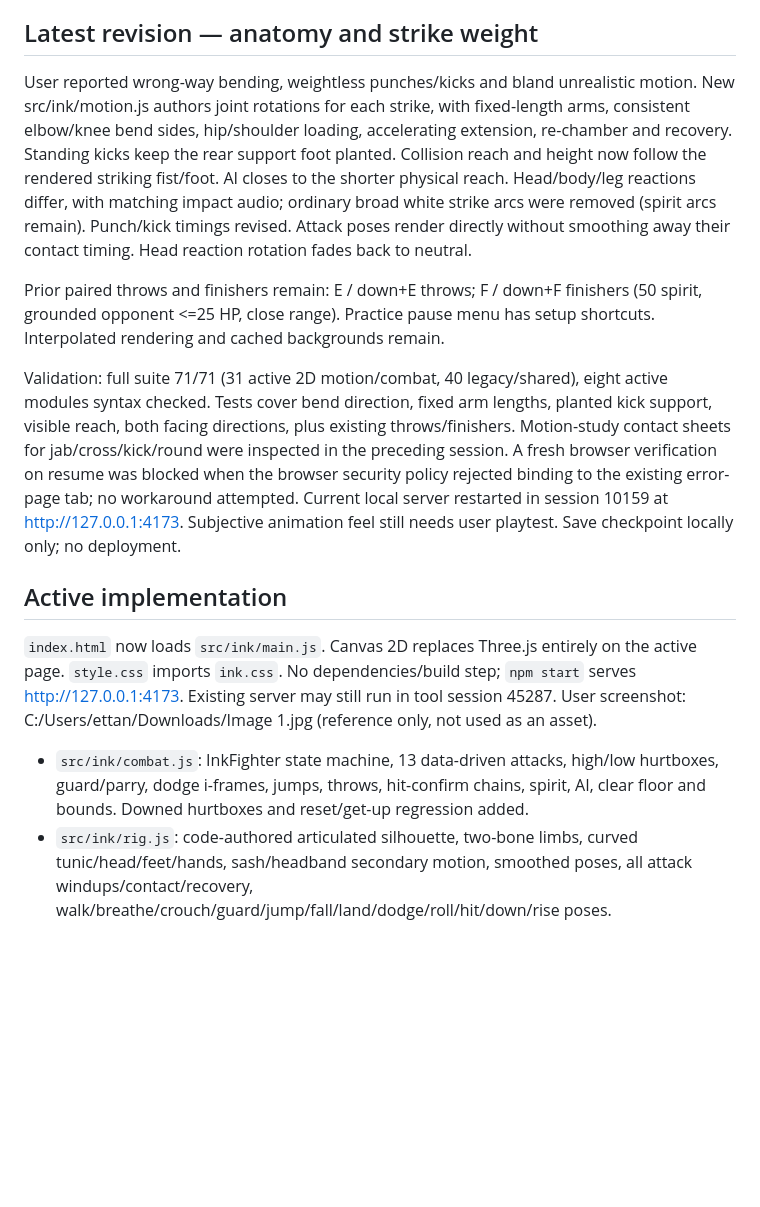
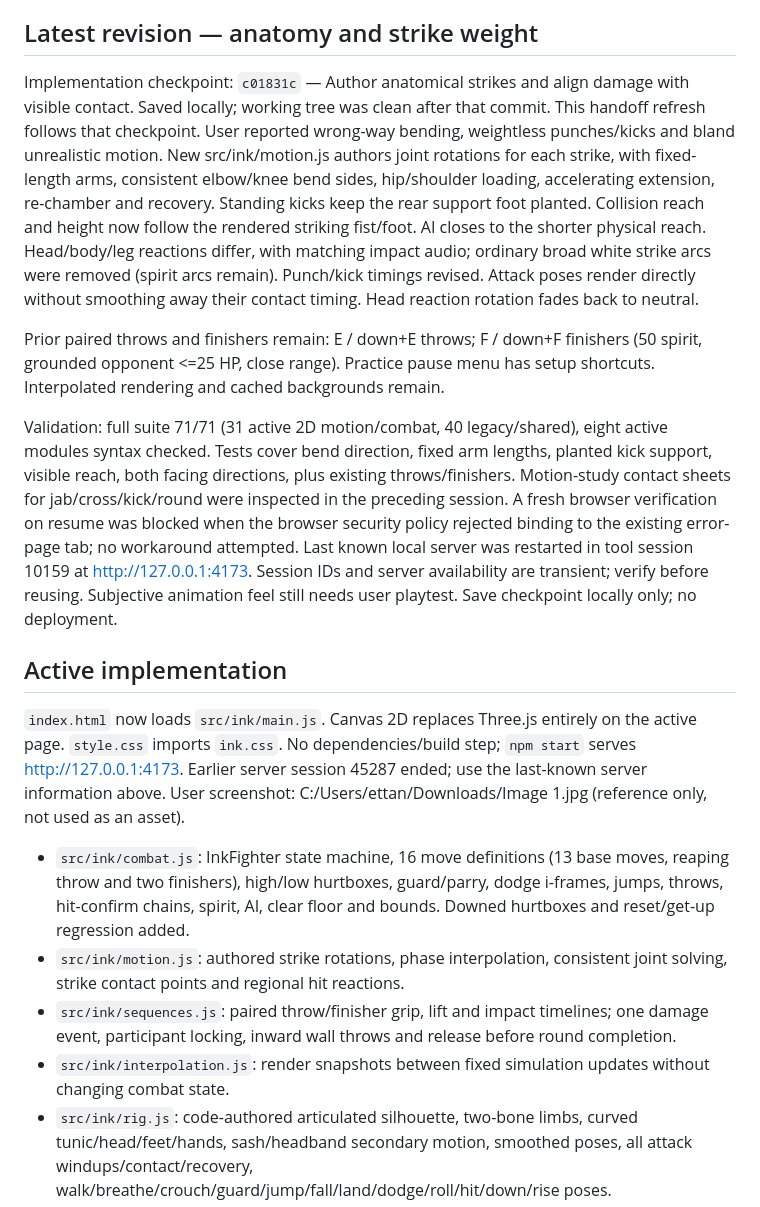
Before and after one commit to Coder-4847/Fury-Arena, a Markdown page: memory.md, the part around one of its changes. Drawn GitHub-style; blank space fills up the shorter version.

Commit message:
Refresh handoff with animation checkpoint and current validation

```diff
--- a/memory.md
+++ b/memory.md
@@ -4,16 +4,20 @@
 User rejected obstacle collision and green 3D direction. Explicit new scope: no gameplay obstacles, detailed backgrounds, ONE fighter, 2D silhouette combat strongly inspired by supplied Shadow Fight screenshot, ancient scroll UI with black writing, deeply animated/fluid combat including ducks/jumps/dodges. One fighter is implemented as one martial artist mirrored for the opponent. Do not reintroduce weapon pickups, platforms, or selectable 3D characters. Do not deploy until user confirms the game works (original instruction remains).
 
 ## Latest revision — anatomy and strike weight
+Implementation checkpoint: `c01831c` — Author anatomical strikes and align damage with visible contact. Saved locally; working tree was clean after that commit. This handoff refresh follows that checkpoint.
 User reported wrong-way bending, weightless punches/kicks and bland unrealistic motion. New src/ink/motion.js authors joint rotations for each strike, with fixed-length arms, consistent elbow/knee bend sides, hip/shoulder loading, accelerating extension, re-chamber and recovery. Standing kicks keep the rear support foot planted. Collision reach and height now follow the rendered striking fist/foot. AI closes to the shorter physical reach. Head/body/leg reactions differ, with matching impact audio; ordinary broad white strike arcs were removed (spirit arcs remain). Punch/kick timings revised. Attack poses render directly without smoothing away their contact timing. Head reaction rotation fades back to neutral.
 
 Prior paired throws and finishers remain: E / down+E throws; F / down+F finishers (50 spirit, grounded opponent <=25 HP, close range). Practice pause menu has setup shortcuts. Interpolated rendering and cached backgrounds remain.
 
-Validation: full suite 71/71 (31 active 2D motion/combat, 40 legacy/shared), eight active modules syntax checked. Tests cover bend direction, fixed arm lengths, planted kick support, visible reach, both facing directions, plus existing throws/finishers. Motion-study contact sheets for jab/cross/kick/round were inspected in the preceding session. A fresh browser verification on resume was blocked when the browser security policy rejected binding to the existing error-page tab; no workaround attempted. Current local server restarted in session 10159 at http://127.0.0.1:4173. Subjective animation feel still needs user playtest. Save checkpoint locally only; no deployment.
+Validation: full suite 71/71 (31 active 2D motion/combat, 40 legacy/shared), eight active modules syntax checked. Tests cover bend direction, fixed arm lengths, planted kick support, visible reach, both facing directions, plus existing throws/finishers. Motion-study contact sheets for jab/cross/kick/round were inspected in the preceding session. A fresh browser verification on resume was blocked when the browser security policy rejected binding to the existing error-page tab; no workaround attempted. Last known local server was restarted in tool session 10159 at http://127.0.0.1:4173. Session IDs and server availability are transient; verify before reusing. Subjective animation feel still needs user playtest. Save checkpoint locally only; no deployment.
 
 ## Active implementation
-`index.html` now loads `src/ink/main.js`. Canvas 2D replaces Three.js entirely on the active page. `style.css` imports `ink.css`. No dependencies/build step; `npm start` serves http://127.0.0.1:4173. Existing server may still run in tool session 45287. User screenshot: C:/Users/ettan/Downloads/Image 1.jpg (reference only, not used as an asset).
+`index.html` now loads `src/ink/main.js`. Canvas 2D replaces Three.js entirely on the active page. `style.css` imports `ink.css`. No dependencies/build step; `npm start` serves http://127.0.0.1:4173. Earlier server session 45287 ended; use the last-known server information above. User screenshot: C:/Users/ettan/Downloads/Image 1.jpg (reference only, not used as an asset).
 
-- `src/ink/combat.js`: InkFighter state machine, 13 data-driven attacks, high/low hurtboxes, guard/parry, dodge i-frames, jumps, throws, hit-confirm chains, spirit, AI, clear floor and bounds. Downed hurtboxes and reset/get-up regression added.
+- `src/ink/combat.js`: InkFighter state machine, 16 move definitions (13 base moves, reaping throw and two finishers), high/low hurtboxes, guard/parry, dodge i-frames, jumps, throws, hit-confirm chains, spirit, AI, clear floor and bounds. Downed hurtboxes and reset/get-up regression added.
+- `src/ink/motion.js`: authored strike rotations, phase interpolation, consistent joint solving, strike contact points and regional hit reactions.
+- `src/ink/sequences.js`: paired throw/finisher grip, lift and impact timelines; one damage event, participant locking, inward wall throws and release before round completion.
+- `src/ink/interpolation.js`: render snapshots between fixed simulation updates without changing combat state.
 - `src/ink/rig.js`: code-authored articulated silhouette, two-bone limbs, curved tunic/head/feet/hands, sash/headband secondary motion, smoothed poses, all attack windups/contact/recovery, walk/breathe/crouch/guard/jump/fall/land/dodge/roll/hit/down/rise poses.
 - `src/ink/stage.js`: Canvas renderer, two original generated backgrounds, camera, contact shadows, mist/leaves, bounded particles, afterimages, spirit strike arcs, impact rings, flashes/shake.
 - `src/ink/audio.js`: pentatonic plucks, low drums, filtered noise swishes and impacts. Reuses AudioSystem primitives only.
```
Also changed, not shown: other parts of memory.md (+6 -2 lines).
